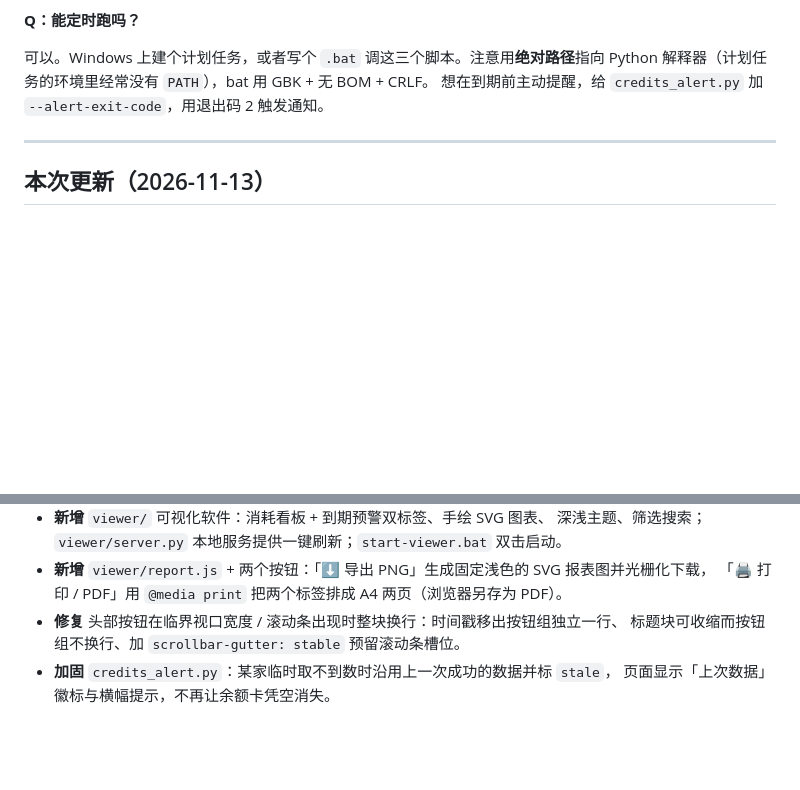
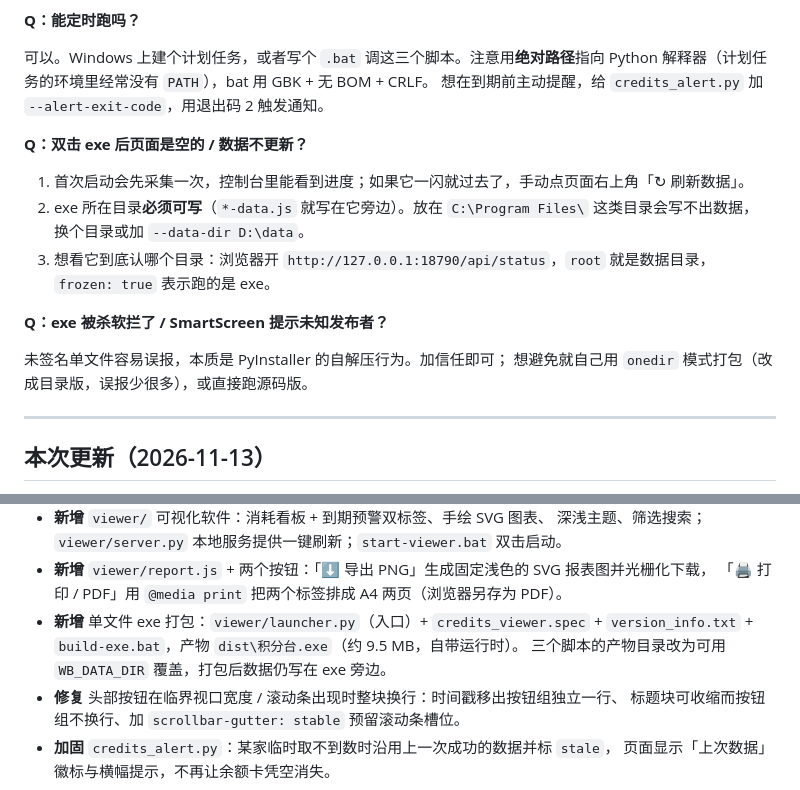
Before and after one commit to zy2755/wb-usage-fetchers, a Markdown page: README.md, 2 parts joined by grey strips. Drawn GitHub-style; blank space fills up the shorter version.

```diff
--- a/README.md
+++ b/README.md
@@ -455,6 +498,19 @@ window.WB_USAGE = {
 解释器（计划任务的环境里经常没有 `PATH`），bat 用 GBK + 无 BOM + CRLF。
 想在到期前主动提醒，给 `credits_alert.py` 加 `--alert-exit-code`，用退出码 2 触发通知。
 
+**Q：双击 exe 后页面是空的 / 数据不更新？**
+
+1. 首次启动会先采集一次，控制台里能看到进度；如果它一闪就过去了，手动点页面右上角「↻ 刷新数据」。
+2. exe 所在目录**必须可写**（`*-data.js` 就写在它旁边）。放在 `C:\Program Files\` 这类目录会写不出数据，
+   换个目录或加 `--data-dir D:\data`。
+3. 想看它到底认哪个目录：浏览器开 `http://127.0.0.1:18790/api/status`，`root` 就是数据目录，
+   `frozen: true` 表示跑的是 exe。
+
+**Q：exe 被杀软拦了 / SmartScreen 提示未知发布者？**
+
+未签名单文件容易误报，本质是 PyInstaller 的自解压行为。加信任即可；
+想避免就自己用 `onedir` 模式打包（改成目录版，误报少很多），或直接跑源码版。
+
 ---
 
 ## 本次更新（2026-11-13）
@@ -474,6 +530,9 @@ window.WB_USAGE = {
   深浅主题、筛选搜索；`viewer/server.py` 本地服务提供一键刷新；`start-viewer.bat` 双击启动。
 - **新增** `viewer/report.js` + 两个按钮：「⬇ 导出 PNG」生成固定浅色的 SVG 报表图并光栅化下载，
   「🖨 打印 / PDF」用 `@media print` 把两个标签排成 A4 两页（浏览器另存为 PDF）。
+- **新增** 单文件 exe 打包：`viewer/launcher.py`（入口）+ `credits_viewer.spec` +
+  `version_info.txt` + `build-exe.bat`，产物 `dist\积分台.exe`（约 9.5 MB，自带运行时）。
+  三个脚本的产物目录改为可用 `WB_DATA_DIR` 覆盖，打包后数据仍写在 exe 旁边。
 - **修复** 头部按钮在临界视口宽度 / 滚动条出现时整块换行：时间戳移出按钮组独立一行、
   标题块可收缩而按钮组不换行、加 `scrollbar-gutter: stable` 预留滚动条槽位。
 - **加固** `credits_alert.py`：某家临时取不到数时沿用上一次成功的数据并标 `stale`，
```
Also changed, not shown: other parts of README.md (+45 -2 lines).
